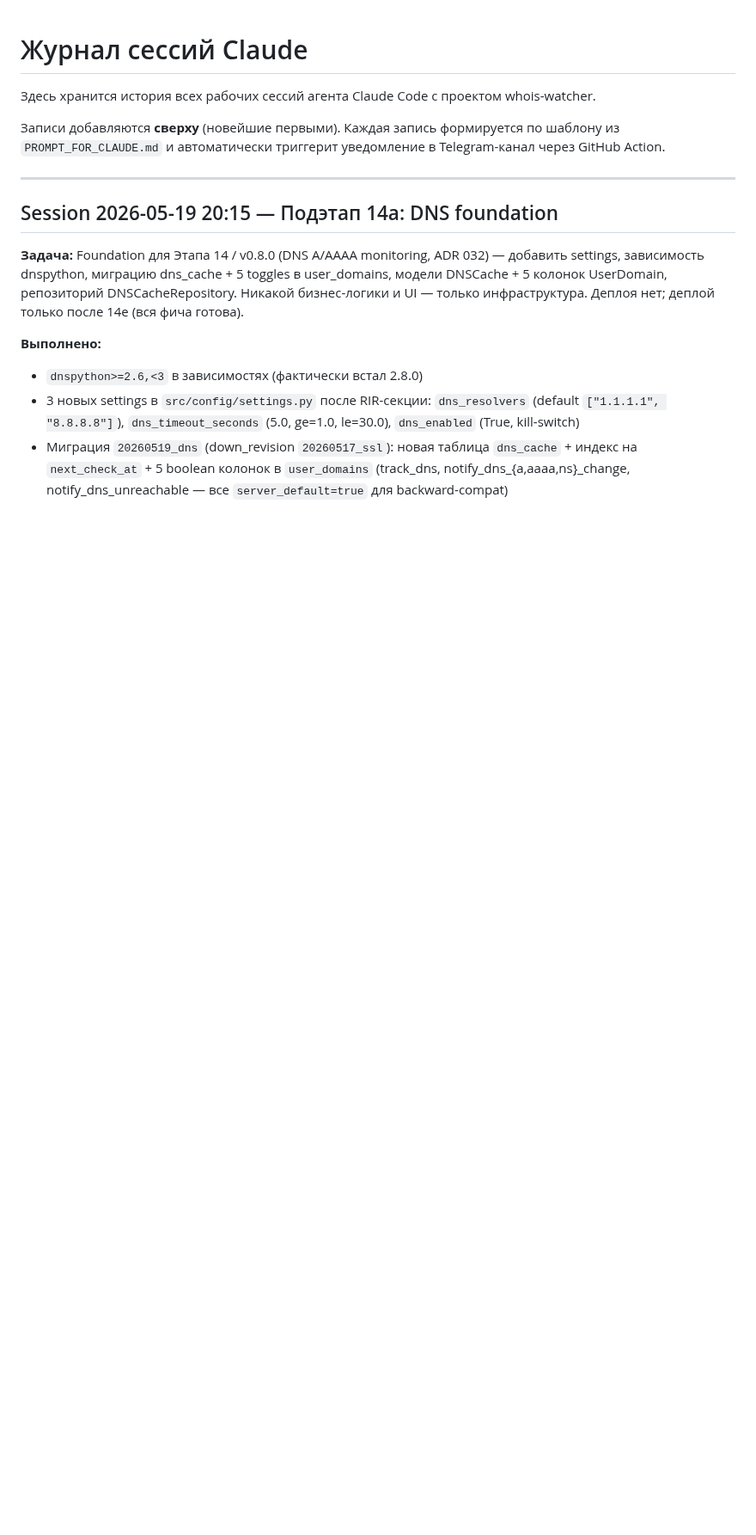
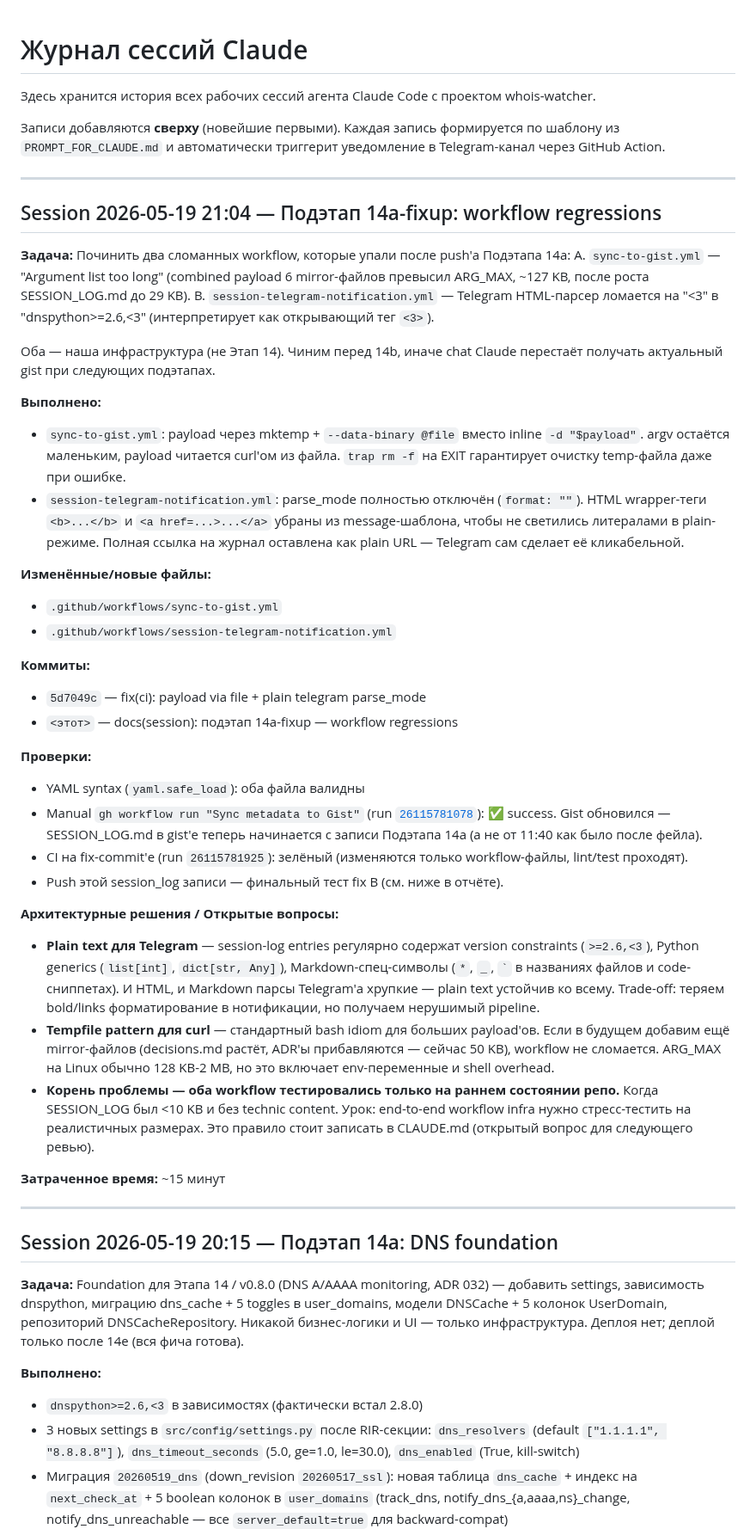
Before and after one commit to nmetluk/whois-watcher, a Markdown page: SESSION_LOG.md, the part around the change. Shown at 86% size. GitHub-like rendering; blank space fills up the shorter version.

Commit message:
docs(session): подэтап 14a-fixup — workflow regressions
Co-Authored-By: Claude Opus 4.7 (1M context) <noreply@anthropic.com>

```diff
--- a/SESSION_LOG.md
+++ b/SESSION_LOG.md
@@ -6,6 +6,76 @@
 Записи добавляются **сверху** (новейшие первыми). Каждая запись
 формируется по шаблону из `PROMPT_FOR_CLAUDE.md` и автоматически
 триггерит уведомление в Telegram-канал через GitHub Action.
+
+---
+
+## Session 2026-05-19 21:04 — Подэтап 14a-fixup: workflow regressions
+
+**Задача:** Починить два сломанных workflow, которые упали после
+push'а Подэтапа 14a:
+A. `sync-to-gist.yml` — "Argument list too long" (combined payload
+   6 mirror-файлов превысил ARG_MAX, ~127 KB, после роста
+   SESSION_LOG.md до 29 KB).
+B. `session-telegram-notification.yml` — Telegram HTML-парсер
+   ломается на "<3" в "dnspython>=2.6,<3" (интерпретирует как
+   открывающий тег `<3>`).
+
+Оба — наша инфраструктура (не Этап 14). Чиним перед 14b, иначе
+chat Claude перестаёт получать актуальный gist при следующих
+подэтапах.
+
+**Выполнено:**
+- `sync-to-gist.yml`: payload через mktemp + `--data-binary @file`
+  вместо inline `-d "$payload"`. argv остаётся маленьким, payload
+  читается curl'ом из файла. `trap rm -f` на EXIT гарантирует
+  очистку temp-файла даже при ошибке.
+- `session-telegram-notification.yml`: parse_mode полностью
+  отключён (`format: ""`). HTML wrapper-теги `<b>...</b>` и
+  `<a href=...>...</a>` убраны из message-шаблона, чтобы не
+  светились литералами в plain-режиме. Полная ссылка на журнал
+  оставлена как plain URL — Telegram сам сделает её кликабельной.
+
+**Изменённые/новые файлы:**
+- `.github/workflows/sync-to-gist.yml`
+- `.github/workflows/session-telegram-notification.yml`
+
+**Коммиты:**
+- `5d7049c` — fix(ci): payload via file + plain telegram parse_mode
+- `<этот>` — docs(session): подэтап 14a-fixup — workflow regressions
+
+**Проверки:**
+- YAML syntax (`yaml.safe_load`): оба файла валидны
+- Manual `gh workflow run "Sync metadata to Gist"` (run
+  [`26115781078`](https://github.com/nmetluk/whois-watcher/actions/runs/26115781078)):
+  ✅ success. Gist обновился — SESSION_LOG.md в gist'е теперь
+  начинается с записи Подэтапа 14a (а не от 11:40 как было после
+  фейла).
+- CI на fix-commit'е (run `26115781925`): зелёный (изменяются
+  только workflow-файлы, lint/test проходят).
+- Push этой session_log записи — финальный тест fix B
+  (см. ниже в отчёте).
+
+**Архитектурные решения / Открытые вопросы:**
+
+- **Plain text для Telegram** — session-log entries регулярно
+  содержат version constraints (`>=2.6,<3`), Python generics
+  (`list[int]`, `dict[str, Any]`), Markdown-спец-символы
+  (`*`, `_`, `` ` `` в названиях файлов и code-сниппетах). И HTML, и
+  Markdown парсы Telegram'а хрупкие — plain text устойчив ко всему.
+  Trade-off: теряем bold/links форматирование в нотификации, но
+  получаем нерушимый pipeline.
+- **Tempfile pattern для curl** — стандартный bash idiom для
+  больших payload'ов. Если в будущем добавим ещё mirror-файлов
+  (decisions.md растёт, ADR'ы прибавляются — сейчас 50 KB),
+  workflow не сломается. ARG_MAX на Linux обычно 128 KB-2 MB,
+  но это включает env-переменные и shell overhead.
+- **Корень проблемы — оба workflow тестировались только на
+  раннем состоянии репо.** Когда SESSION_LOG был <10 KB и без
+  technic content. Урок: end-to-end workflow infra нужно
+  стресс-тестить на реалистичных размерах. Это правило стоит
+  записать в CLAUDE.md (открытый вопрос для следующего ревью).
+
+**Затраченное время:** ~15 минут
 
 ---
 
```
